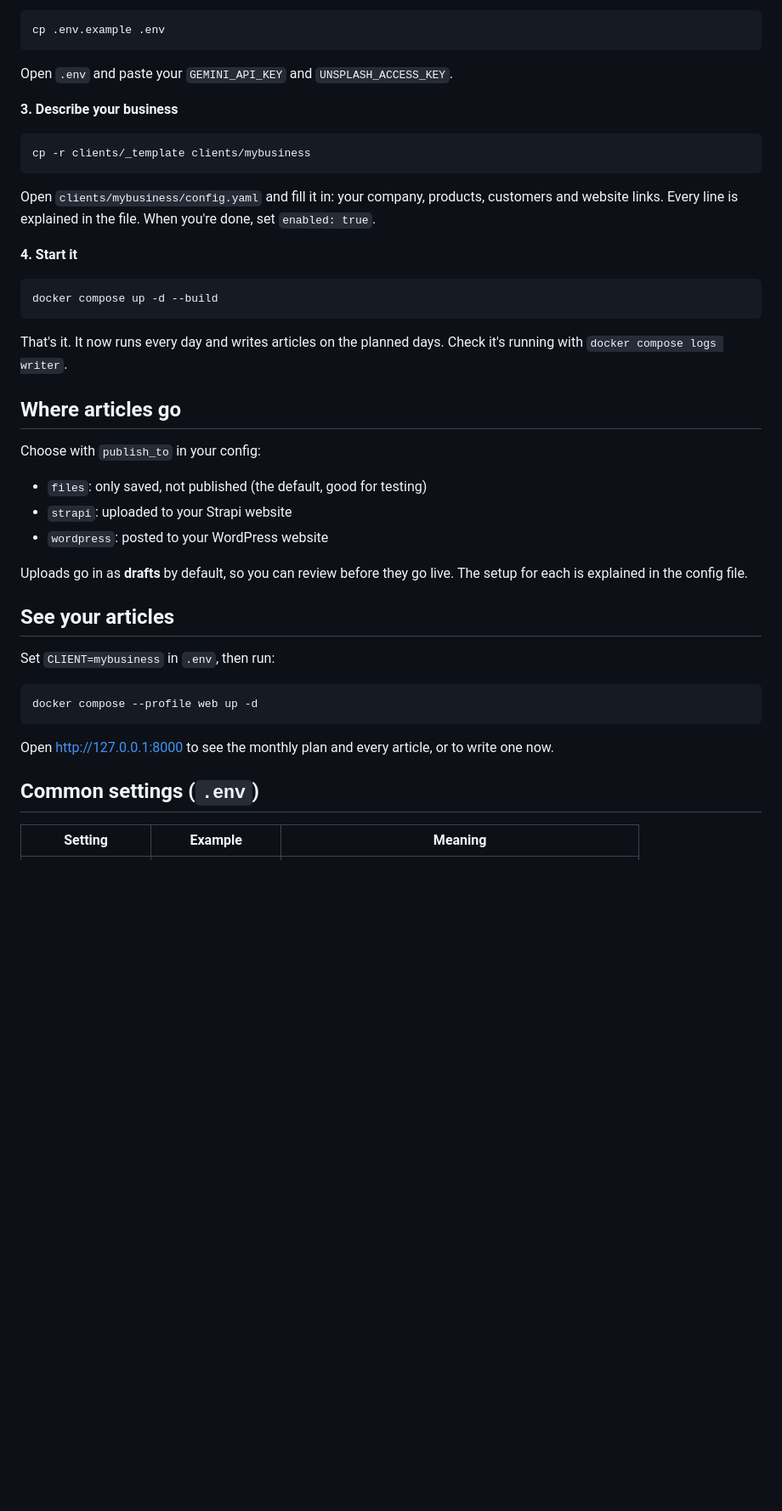
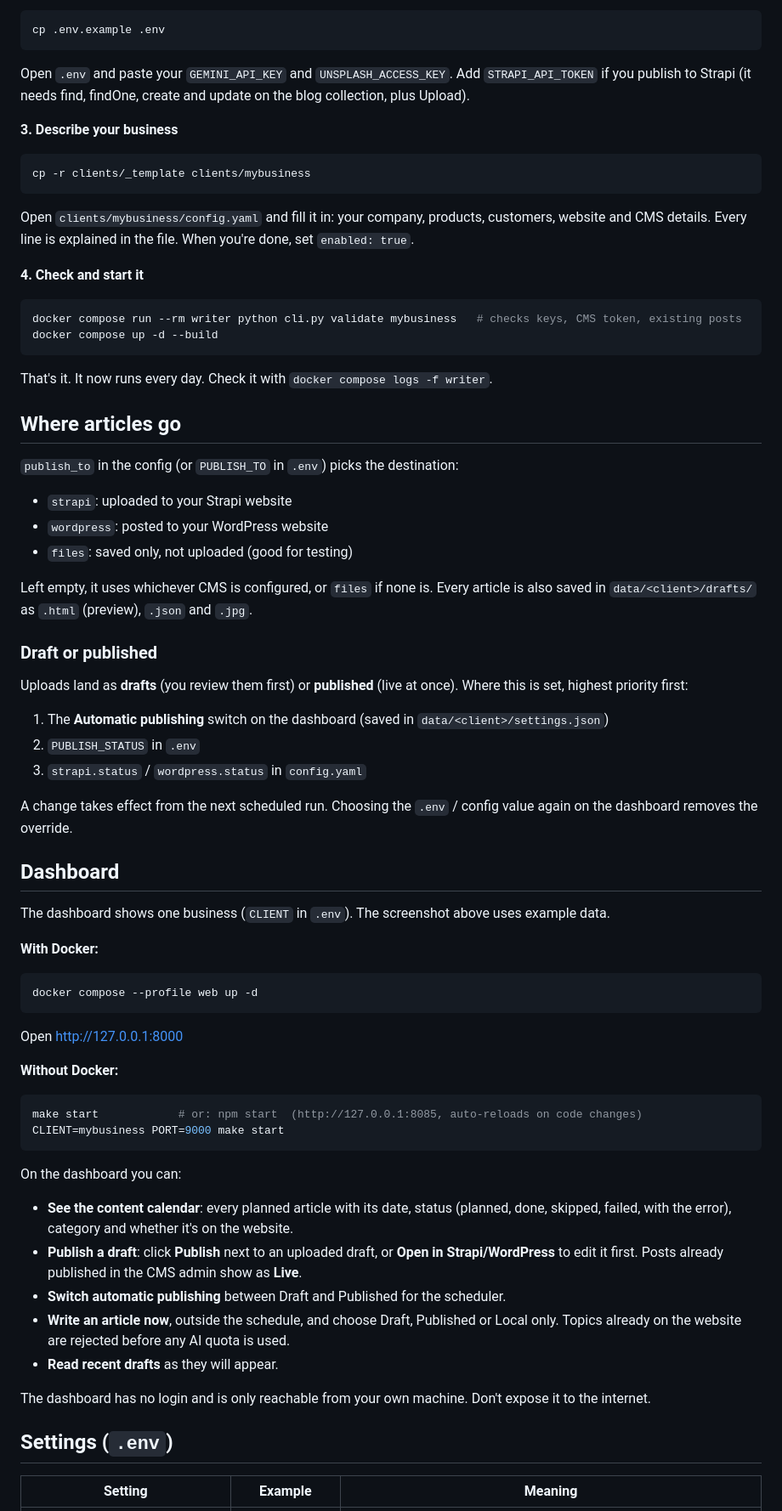
Before and after one commit to Lokendra0001/autoblog-engine, a Markdown page: README.md, the part around one of its changes. Shown at 85% size. Rendered like a GitHub page; blank space fills up the shorter version.

````diff
--- a/README.md
+++ b/README.md
@@ -53,7 +70,8 @@ cd autonomous-seo-writer
 cp .env.example .env
 ```
 
-Open `.env` and paste your `GEMINI_API_KEY` and `UNSPLASH_ACCESS_KEY`.
+Open `.env` and paste your `GEMINI_API_KEY` and `UNSPLASH_ACCESS_KEY`. Add `STRAPI_API_TOKEN` if you
+publish to Strapi (it needs find, findOne, create and update on the blog collection, plus Upload).
 
 **3. Describe your business**
 
@@ -61,40 +79,74 @@ Open `.env` and paste your `GEMINI_API_KEY` and `UNSPLASH_ACCESS_KEY`.
 cp -r clients/_template clients/mybusiness
 ```
 
-Open `clients/mybusiness/config.yaml` and fill it in: your company, products, customers and website
-links. Every line is explained in the file. When you're done, set `enabled: true`.
+Open `clients/mybusiness/config.yaml` and fill it in: your company, products, customers, website and
+CMS details. Every line is explained in the file. When you're done, set `enabled: true`.
 
-**4. Start it**
+**4. Check and start it**
 
 ```bash
+docker compose run --rm writer python cli.py validate mybusiness   # checks keys, CMS token, existing posts
 docker compose up -d --build
 ```
 
-That's it. It now runs every day and writes articles on the planned days.
-Check it's running with `docker compose logs writer`.
+That's it. It now runs every day. Check it with `docker compose logs -f writer`.
 
 ## Where articles go
 
-Choose with `publish_to` in your config:
+`publish_to` in the config (or `PUBLISH_TO` in `.env`) picks the destination:
 
-- `files`: only saved, not published (the default, good for testing)
 - `strapi`: uploaded to your Strapi website
 - `wordpress`: posted to your WordPress website
+- `files`: saved only, not uploaded (good for testing)
 
-Uploads go in as **drafts** by default, so you can review before they go live. The setup for each
-is explained in the config file.
+Left empty, it uses whichever CMS is configured, or `files` if none is.
+Every article is also saved in `data/<client>/drafts/` as `.html` (preview), `.json` and `.jpg`.
 
-## See your articles
+### Draft or published
 
-Set `CLIENT=mybusiness` in `.env`, then run:
+Uploads land as **drafts** (you review them first) or **published** (live at once). Where this is set,
+highest priority first:
+
+1. The **Automatic publishing** switch on the dashboard (saved in `data/<client>/settings.json`)
+2. `PUBLISH_STATUS` in `.env`
+3. `strapi.status` / `wordpress.status` in `config.yaml`
+
+A change takes effect from the next scheduled run. Choosing the `.env` / config value again on the
+dashboard removes the override.
+
+## Dashboard
+
+The dashboard shows one business (`CLIENT` in `.env`). The screenshot above uses example data.
+
+**With Docker:**
 
 ```bash
 docker compose --profile web up -d
 ```
 
-Open http://127.0.0.1:8000 to see the monthly plan and every article, or to write one now.
+Open http://127.0.0.1:8000
 
-## Common settings (`.env`)
+**Without Docker:**
+
+```bash
+make start            # or: npm start  (http://127.0.0.1:8085, auto-reloads on code changes)
+CLIENT=mybusiness PORT=9000 make start
+```
+
+On the dashboard you can:
+
+- **See the content calendar**: every planned article with its date, status (planned, done, skipped,
+  failed, with the error), category and whether it's on the website.
+- **Publish a draft**: click **Publish** next to an uploaded draft, or **Open in Strapi/WordPress**
+  to edit it first. Posts already published in the CMS admin show as **Live**.
+- **Switch automatic publishing** between Draft and Published for the scheduler.
+- **Write an article now**, outside the schedule, and choose Draft, Published or Local only.
+  Topics already on the website are rejected before any AI quota is used.
+- **Read recent drafts** as they will appear.
+
+The dashboard has no login and is only reachable from your own machine. Don't expose it to the internet.
+
+## Settings (`.env`)
 
 | Setting | Example | Meaning |
 |---|---|---|
````
Also changed, not shown: other parts of README.md (+71 -27 lines), docs/dashboard.png (added), 15 other files.
